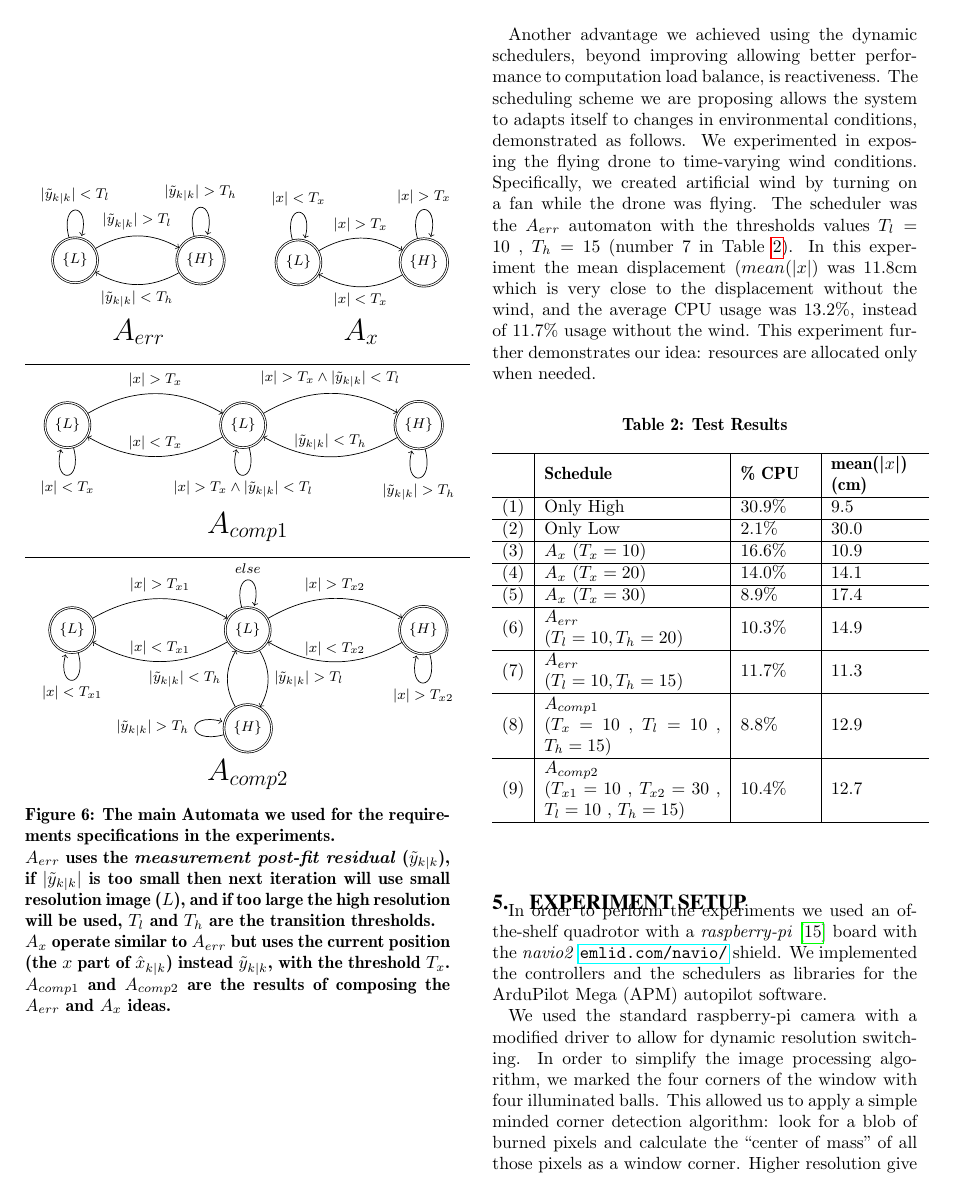
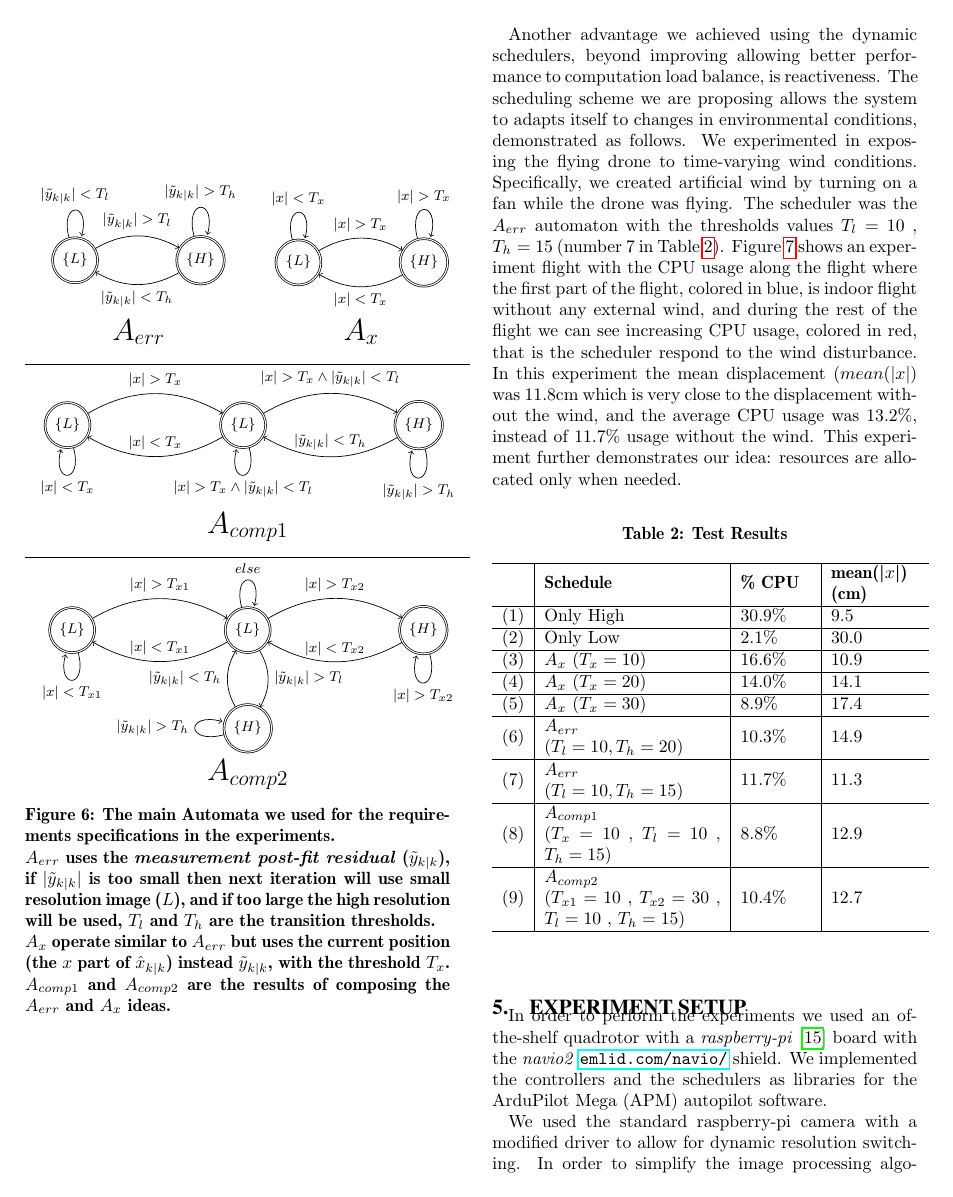
Before and after one commit to hodaig/ICCPS_2018_paper, a LaTeX paper (reactive_scheduler.tex): page 7 of 9. Compiled offline with pdfLaTeX.

Commit message:
add windPlot reference and explanation

```diff
--- a/reactive_scheduler.tex
+++ b/reactive_scheduler.tex
@@ -579,11 +579,10 @@ They are using even less CPU time but still achieve fairly impressive performanc
 Testing the more complex schedulers can contribute even more to the performance and utilization, scheduler $A_{comp1}$ for example achieve a bit better resource utilization.
 The methodology we are proposing is to tune the thresholds and to enrich the automata, as we did, until satisfactory CPU utilization and performance are achieved.
 
-%TODO - reactive with wind - need to extract info from matlab
-%TODO - Gera: I think that a graph that shows how CPU load increased only when there was wind can help us here :-)
 Another advantage we achieved using the dynamic schedulers, beyond improving allowing better performance to computation load balance, is reactiveness. The  scheduling scheme we are proposing allows the system to adapts itself to changes in environmental conditions, demonstrated as follows.
 We experimented in exposing the flying drone to time-varying wind conditions.
 Specifically, we created artificial wind by turning  on a fan while the drone was flying. The scheduler was the $A_{err}$ automaton with the thresholds values $T_l=10$ , $T_h=15$ (number~7 in Table~\ref{tab:results}).
+Figure~\ref{fig:windPlot} shows an experiment flight with the CPU usage along the flight where the first part of the flight, colored in blue, is indoor flight without any external wind, and during the rest of the flight we can see increasing CPU usage, colored in red, that is the scheduler respond to the wind disturbance.
 In this experiment the mean displacement ($mean(|x|$) was 11.8cm which is very close to the displacement without the wind, and the average CPU usage was 13.2\%, instead of 11.7\% usage without the wind.
 This experiment further demonstrates our idea: resources are  allocated only when needed.
 
```
Also changed, not shown: reactive_scheduler.pdf.
